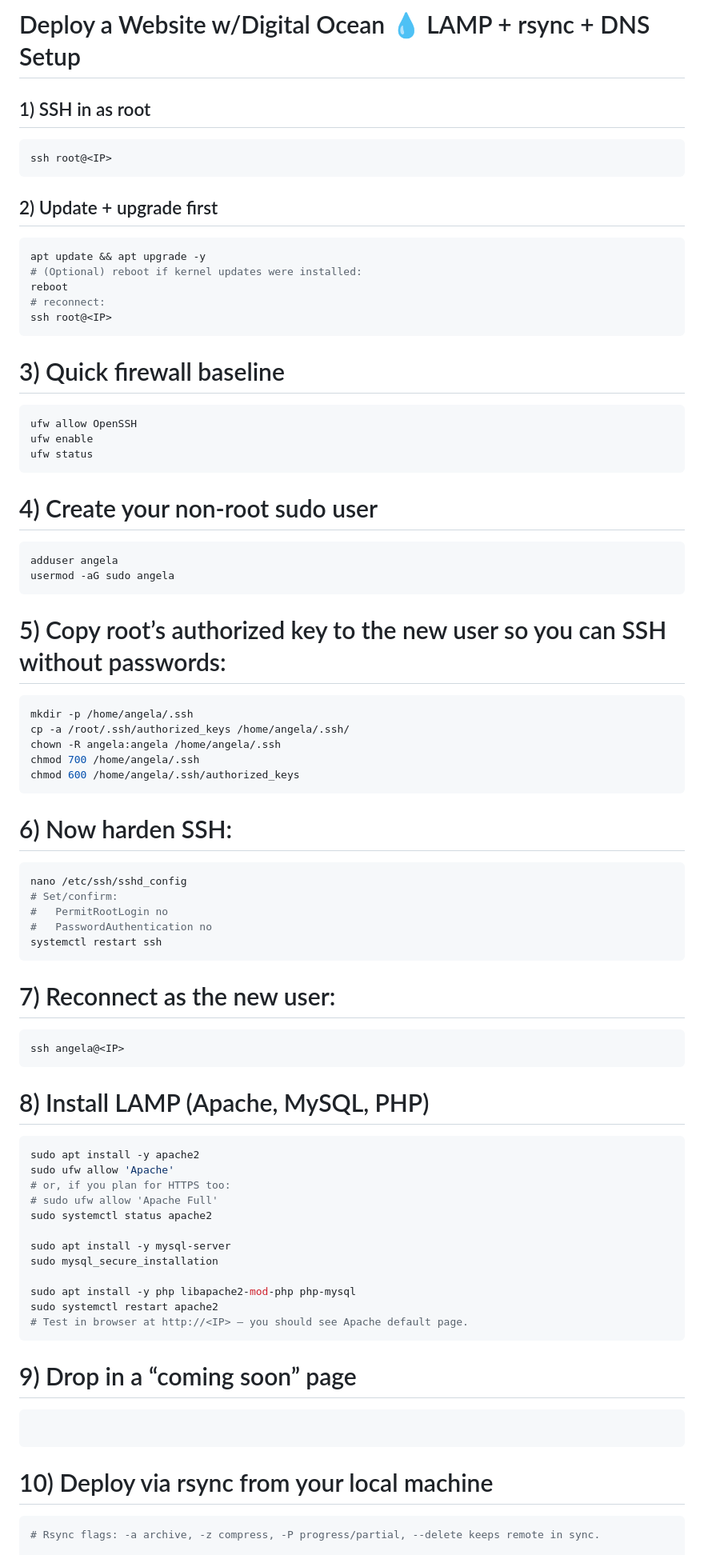
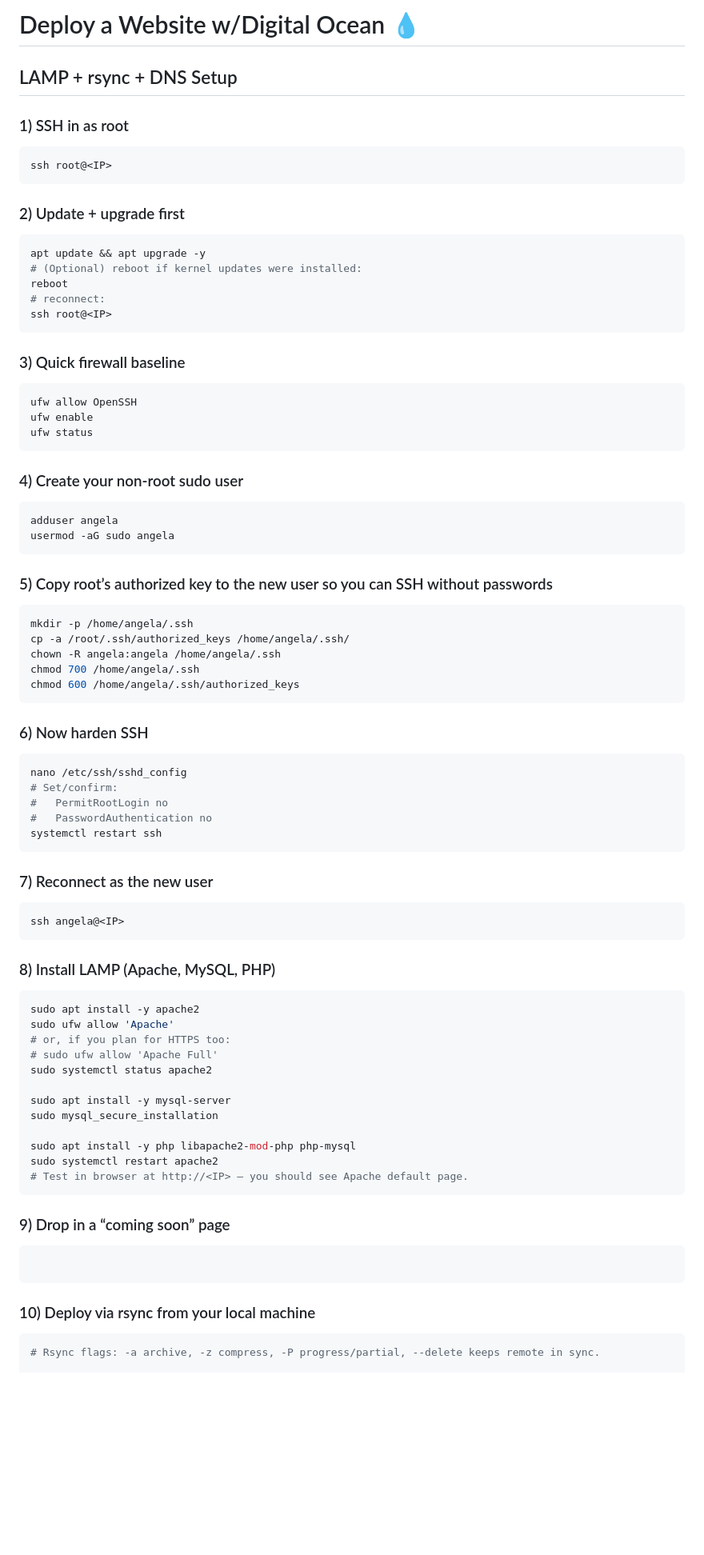
Before and after one commit to angelajholden/coming-soon, a Markdown page: README.md, the part around the change printed below. Shown: that part at 80% size. Drawn GitHub-style; blank space fills up the shorter version.

Commit message:
updating readme formatting

````diff
--- a/README.md
+++ b/README.md
@@ -1,12 +1,14 @@
-# Deploy a Website w/Digital Ocean 💧 LAMP + rsync + DNS Setup
+# Deploy a Website w/Digital Ocean 💧
 
-## 1) SSH in as root
+## LAMP + rsync + DNS Setup
+
+### 1) SSH in as root
 
 ```zsh
 ssh root@<IP>
 ```
 
-## 2) Update + upgrade first
+### 2) Update + upgrade first
 
 ```zsh
 apt update && apt upgrade -y
@@ -16,7 +18,7 @@ reboot
 ssh root@<IP>
 ```
 
-# 3) Quick firewall baseline
+### 3) Quick firewall baseline
 
 ```zsh
 ufw allow OpenSSH
@@ -24,14 +26,14 @@ ufw enable
 ufw status
 ```
 
-# 4) Create your non-root sudo user
+### 4) Create your non-root sudo user
 
 ```zsh
 adduser angela
 usermod -aG sudo angela
 ```
 
-# 5) Copy root’s authorized key to the new user so you can SSH without passwords:
+### 5) Copy root’s authorized key to the new user so you can SSH without passwords
 
 ```zsh
 mkdir -p /home/angela/.ssh
@@ -41,7 +43,7 @@ chmod 700 /home/angela/.ssh
 chmod 600 /home/angela/.ssh/authorized_keys
 ```
 
-# 6) Now harden SSH:
+### 6) Now harden SSH
 
 ```zsh
 nano /etc/ssh/sshd_config
@@ -51,13 +53,13 @@ nano /etc/ssh/sshd_config
 systemctl restart ssh
 ```
 
-# 7) Reconnect as the new user:
+### 7) Reconnect as the new user
 
 ```zsh
 ssh angela@<IP>
 ```
 
-# 8) Install LAMP (Apache, MySQL, PHP)
+### 8) Install LAMP (Apache, MySQL, PHP)
 
 ```zsh
 sudo apt install -y apache2
@@ -74,13 +76,13 @@ sudo systemctl restart apache2
 # Test in browser at http://<IP> — you should see Apache default page.
 ```
 
-# 9) Drop in a “coming soon” page
+### 9) Drop in a “coming soon” page
 
 ```zsh
 
 ```
 
-# 10) Deploy via rsync from your local machine
+### 10) Deploy via rsync from your local machine
 
 ```zsh
 # Rsync flags: -a archive, -z compress, -P progress/partial, --delete keeps remote in sync.
````
Also changed, not shown: other parts of README.md (+12 -2 lines).
